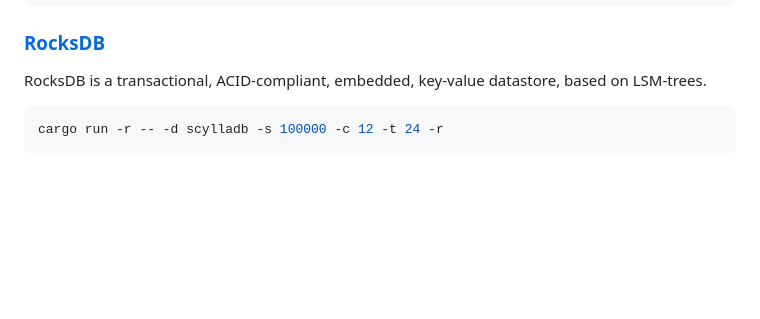
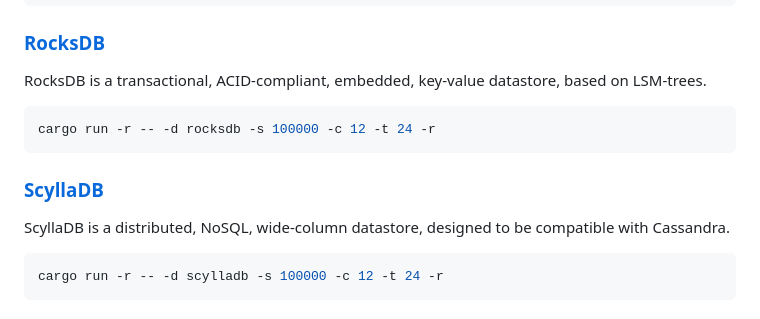
Before and after one commit to surrealdb/crud-bench, a Markdown page: README.md, the part around the change. GitHub-like rendering; blank space fills up the shorter version.

````diff
--- a/README.md
+++ b/README.md
@@ -238,6 +238,14 @@ cargo run -r -- -d redis -s 100000 -c 12 -t 24 -r
 RocksDB is a transactional, ACID-compliant, embedded, key-value datastore, based on LSM-trees.
 
 ```bash
+cargo run -r -- -d rocksdb -s 100000 -c 12 -t 24 -r
+```
+
+### [ScyllaDB](https://www.scylladb.com/)
+
+ScyllaDB is a distributed, NoSQL, wide-column datastore, designed to be compatible with Cassandra.
+
+```bash
 cargo run -r -- -d scylladb -s 100000 -c 12 -t 24 -r
 ```
 
````
